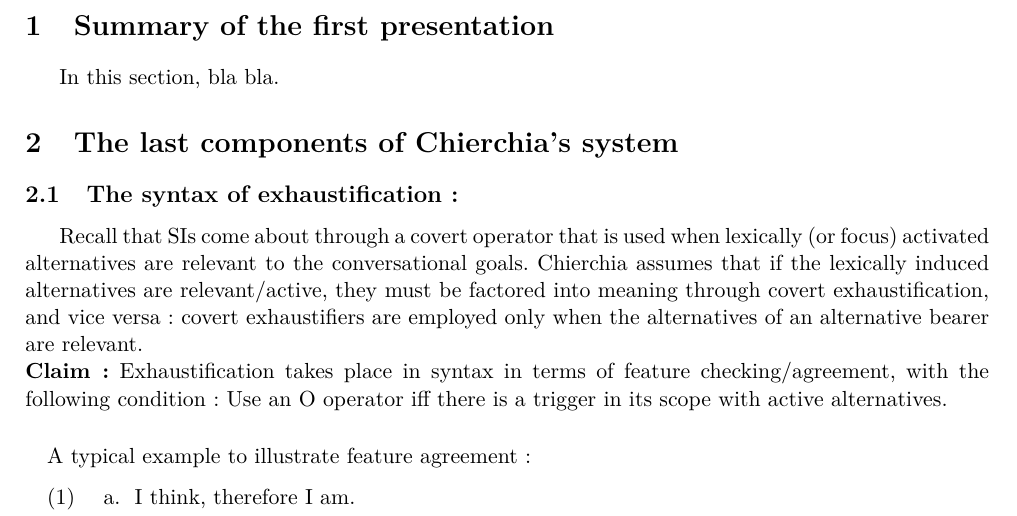
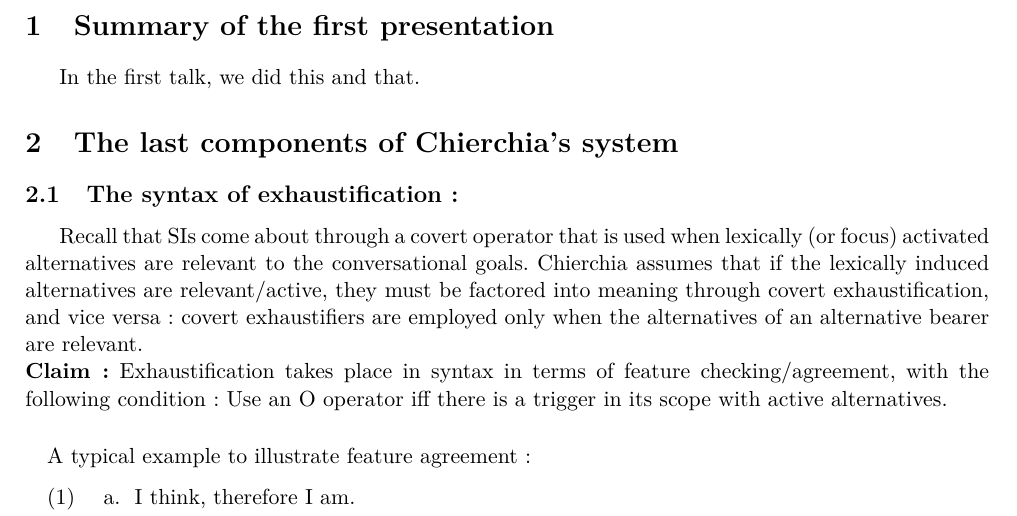
Before and after one commit to ltinsitu/latex_synsem, a LaTeX document (LaTeX files/Prés_Chierchia_0513.tex): part of page 2 of 18, cut so that both start at the same text. Compiled offline with pdfLaTeX.

Commit message:
In the first talk, we did this and that

```diff
--- a/LaTeX files/Prés_Chierchia_0513.tex
+++ b/LaTeX files/Prés_Chierchia_0513.tex
@@ -39,7 +39,7 @@ This presentation is devoted to present Gennaro Chierchia's book entitled \emph{
 
 
 \section{Summary of the first presentation}
-In this section, bla bla.
+In the first talk, we did this and that.
 
 \section{The last components of Chierchia's system}
 \subsection{The syntax of exhaustification:}
```
Also changed, not shown: LaTeX files/Prés_Chierchia_0513.tex (1 more changed lines).
